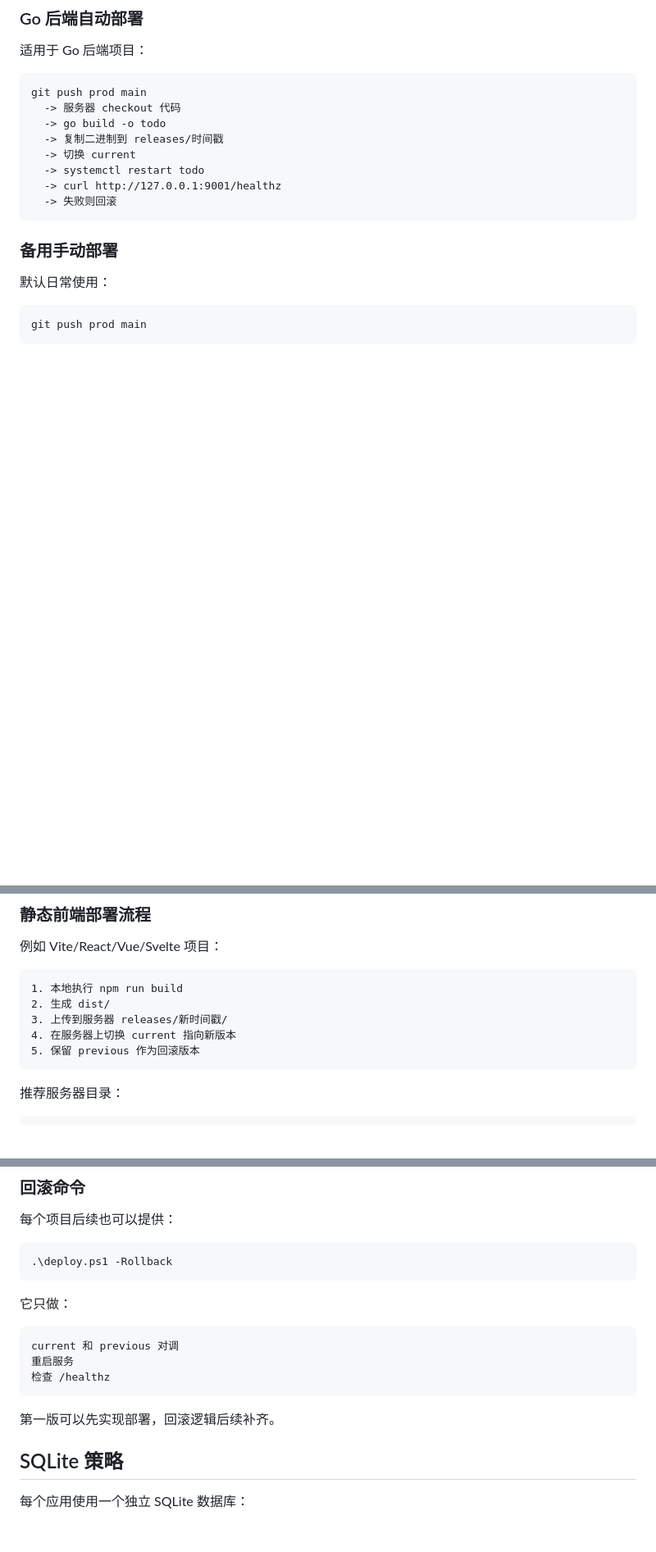
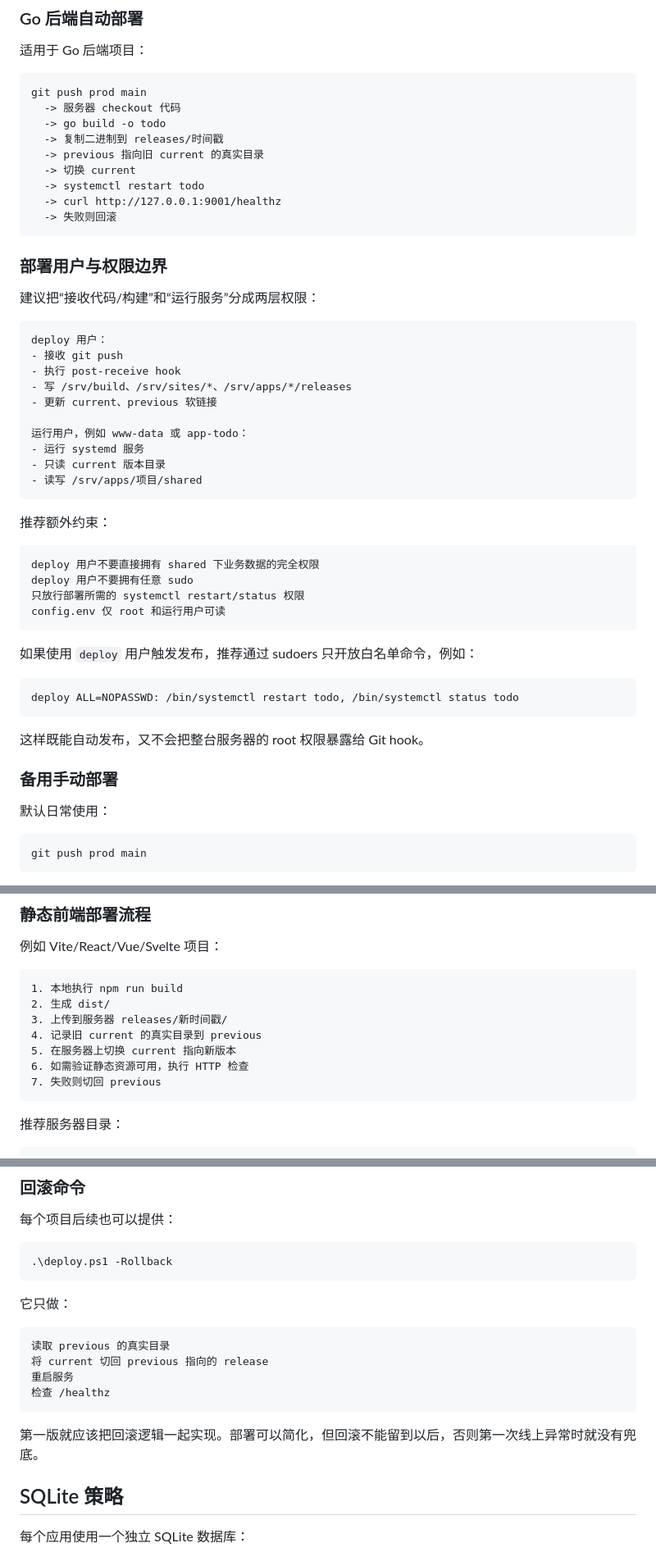
Before and after one commit to liangzh77/go-sites, a Markdown page: 架构设计.md, 3 parts joined by grey strips. Shown at 82% size. Rendered like a GitHub page; blank space fills up the shorter version.

Commit message:
docs: tighten deployment architecture design

````diff
--- a/架构设计.md
+++ b/架构设计.md
@@ -562,11 +584,46 @@ git push prod main
   -> 服务器 checkout 代码
   -> go build -o todo
   -> 复制二进制到 releases/时间戳
+  -> previous 指向旧 current 的真实目录
   -> 切换 current
   -> systemctl restart todo
   -> curl http://127.0.0.1:9001/healthz
   -> 失败则回滚
 ```
+
+### 部署用户与权限边界
+
+建议把“接收代码/构建”和“运行服务”分成两层权限：
+
+```text
+deploy 用户：
+- 接收 git push
+- 执行 post-receive hook
+- 写 /srv/build、/srv/sites/*、/srv/apps/*/releases
+- 更新 current、previous 软链接
+
+运行用户，例如 www-data 或 app-todo：
+- 运行 systemd 服务
+- 只读 current 版本目录
+- 读写 /srv/apps/项目/shared
+```
+
+推荐额外约束：
+
+```text
+deploy 用户不要直接拥有 shared 下业务数据的完全权限
+deploy 用户不要拥有任意 sudo
+只放行部署所需的 systemctl restart/status 权限
+config.env 仅 root 和运行用户可读
+```
+
+如果使用 `deploy` 用户触发发布，推荐通过 sudoers 只开放白名单命令，例如：
+
+```text
+deploy ALL=NOPASSWD: /bin/systemctl restart todo, /bin/systemctl status todo
+```
+
+这样既能自动发布，又不会把整台服务器的 root 权限暴露给 Git hook。
 
 ### 备用手动部署
 
@@ -624,8 +681,10 @@ deploy.sh      macOS/Linux 本地开发环境使用，可选
 1. 本地执行 npm run build
 2. 生成 dist/
 3. 上传到服务器 releases/新时间戳/
-4. 在服务器上切换 current 指向新版本
-5. 保留 previous 作为回滚版本
+4. 记录旧 current 的真实目录到 previous
+5. 在服务器上切换 current 指向新版本
+6. 如需验证静态资源可用，执行 HTTP 检查
+7. 失败则切回 previous
 ```
 
 推荐服务器目录：
@@ -708,12 +770,13 @@ Caddy 指向：
 它只做：
 
 ```text
-current 和 previous 对调
+读取 previous 的真实目录
+将 current 切回 previous 指向的 release
 重启服务
 检查 /healthz
 ```
 
-第一版可以先实现部署，回滚逻辑后续补齐。
+第一版就应该把回滚逻辑一起实现。部署可以简化，但回滚不能留到以后，否则第一次线上异常时就没有兜底。
 
 ## SQLite 策略
 
````
Also changed, not shown: other parts of 架构设计.md (+42 -15 lines).
